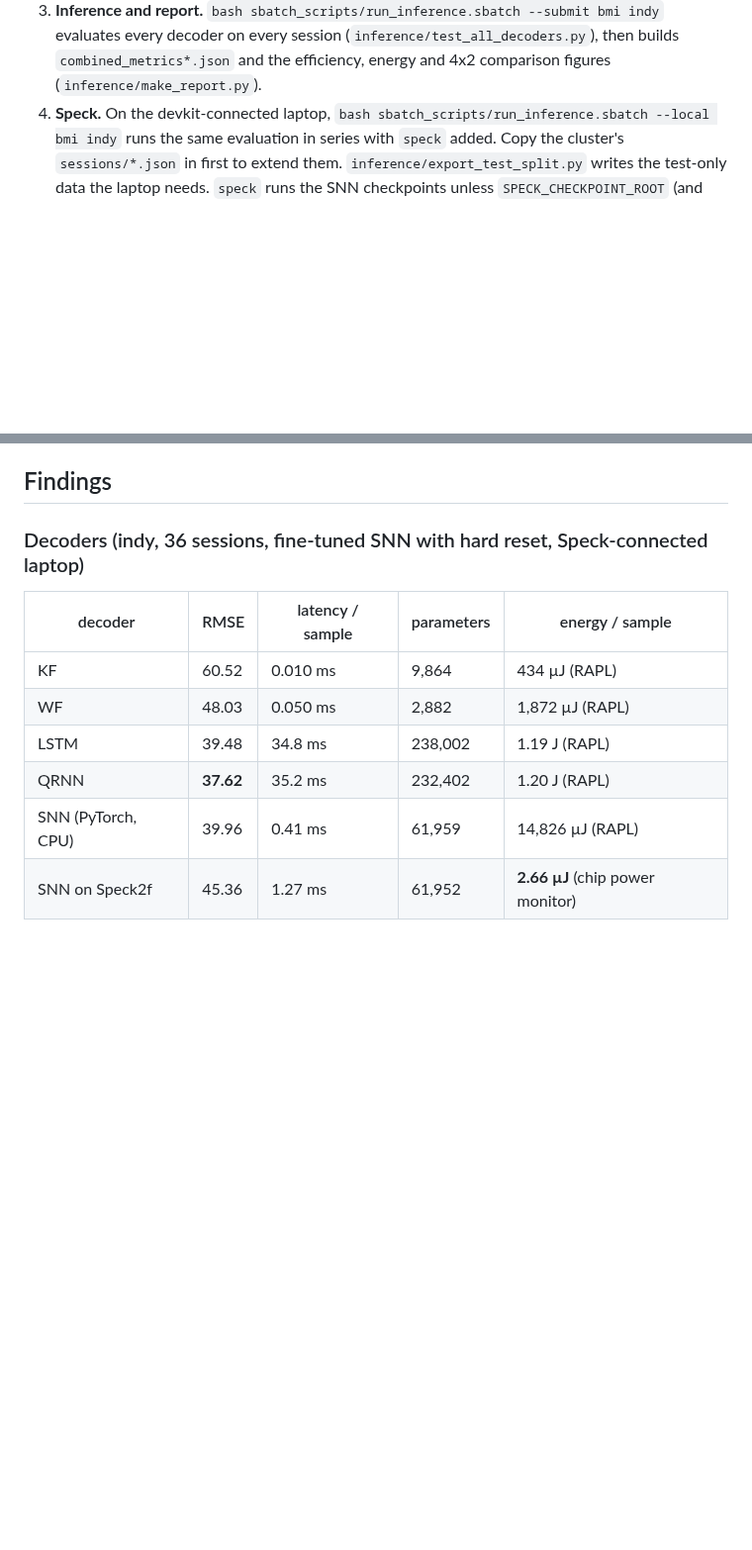
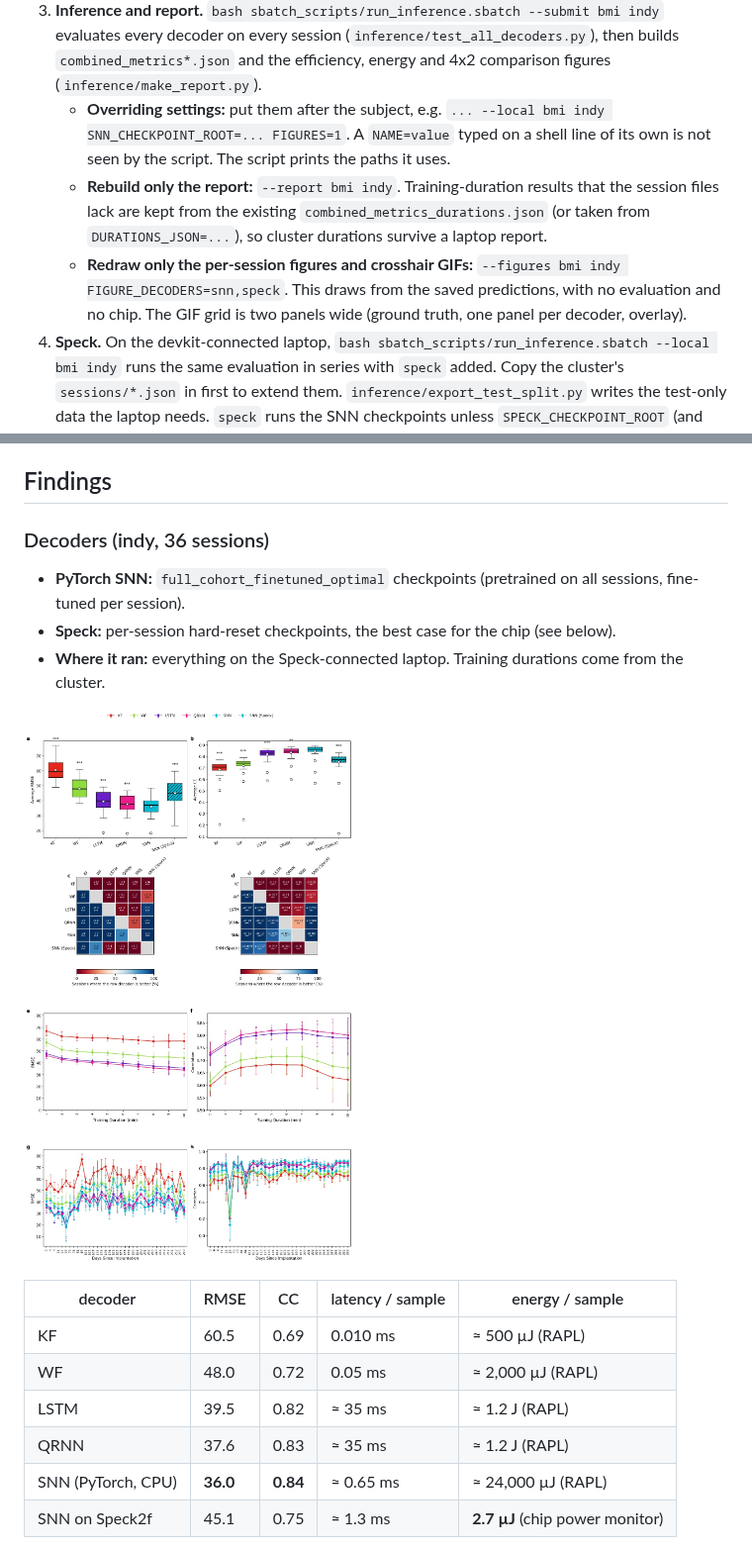
Before and after one commit to BenFalken/spike_bmi, a Markdown page: README.md, 2 parts joined by grey strips. Shown at 99% size. GitHub-like rendering; pictures changed too: docs/decoder_comparison_4x2_indy.jpg (added); blank space fills up the shorter version.

```diff
--- a/README.md
+++ b/README.md
@@ -53,6 +53,16 @@ it. Data live under one root (`BMI_DATA_ROOT` / `DATA_ROOT`), laid out as
    evaluates every decoder on every session (`inference/test_all_decoders.py`), then builds
    `combined_metrics*.json` and the efficiency, energy and 4x2 comparison figures
    (`inference/make_report.py`).
+   - **Overriding settings:** put them after the subject, e.g.
+     `... --local bmi indy SNN_CHECKPOINT_ROOT=... FIGURES=1`. A `NAME=value` typed on a
+     shell line of its own is not seen by the script. The script prints the paths it uses.
+   - **Rebuild only the report:** `--report bmi indy`. Training-duration results that the
+     session files lack are kept from the existing `combined_metrics_durations.json` (or taken
+     from `DURATIONS_JSON=...`), so cluster durations survive a laptop report.
+   - **Redraw only the per-session figures and crosshair GIFs:**
+     `--figures bmi indy FIGURE_DECODERS=snn,speck`. This draws from the saved predictions,
+     with no evaluation and no chip. The GIF grid is two panels wide (ground truth, one panel
+     per decoder, overlay).
 4. **Speck.** On the devkit-connected laptop, `bash sbatch_scripts/run_inference.sbatch --local bmi indy`
    runs the same evaluation in series with `speck` added. Copy the cluster's
    `sessions/*.json` in first to extend them. `inference/export_test_split.py` writes the
@@ -73,14 +83,22 @@ it. Data live under one root (`BMI_DATA_ROOT` / `DATA_ROOT`), laid out as
 
 ## Findings
 
-### Decoders (indy, 36 sessions, fine-tuned SNN with hard reset, Speck-connected laptop)
+### Decoders (indy, 36 sessions)
 
-| decoder | RMSE | latency / sample | parameters | energy / sample |
+- **PyTorch SNN:** `full_cohort_finetuned_optimal` checkpoints (pretrained on all sessions,
+  fine-tuned per session).
+- **Speck:** per-session hard-reset checkpoints, the best case for the chip (see below).
+- **Where it ran:** everything on the Speck-connected laptop. Training durations come from
+  the cluster.
+
+![Decoder comparison, indy](docs/decoder_comparison_4x2_indy.jpg)
+
+| decoder | RMSE | CC | latency / sample | energy / sample |
 |---|---|---|---|---|
-| KF | 60.52 | 0.010 ms | 9,864 | 434 µJ (RAPL) |
-| WF | 48.03 | 0.050 ms | 2,882 | 1,872 µJ (RAPL) |
-| LSTM | 39.48 | 34.8 ms | 238,002 | 1.19 J (RAPL) |
-| QRNN | **37.62** | 35.2 ms | 232,402 | 1.20 J (RAPL) |
-| SNN (PyTorch, CPU) | 39.96 | 0.41 ms | 61,959 | 14,826 µJ (RAPL) |
-| SNN on Speck2f | 45.36 | 1.27 ms | 61,952 | **2.66 µJ** (chip power monitor) |
+| KF | 60.5 | 0.69 | 0.010 ms | ≈ 500 µJ (RAPL) |
+| WF | 48.0 | 0.72 | 0.05 ms | ≈ 2,000 µJ (RAPL) |
+| LSTM | 39.5 | 0.82 | ≈ 35 ms | ≈ 1.2 J (RAPL) |
+| QRNN | 37.6 | 0.83 | ≈ 35 ms | ≈ 1.2 J (RAPL) |
+| SNN (PyTorch, CPU) | **36.0** | **0.84** | ≈ 0.65 ms | ≈ 24,000 µJ (RAPL) |
+| SNN on Speck2f | 45.1 | 0.75 | ≈ 1.3 ms | **2.7 µJ** (chip power monitor) |
 
```
Also changed, not shown: other parts of README.md (+57 -6 lines), docs/decoder_efficiency_indy.png (added), docs/decoder_energy_indy.png (added).
